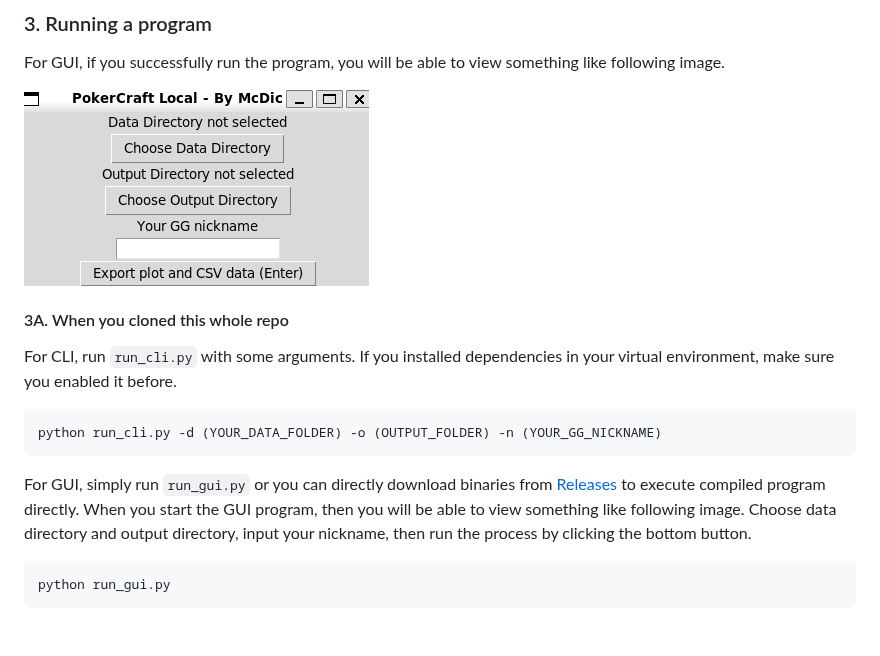
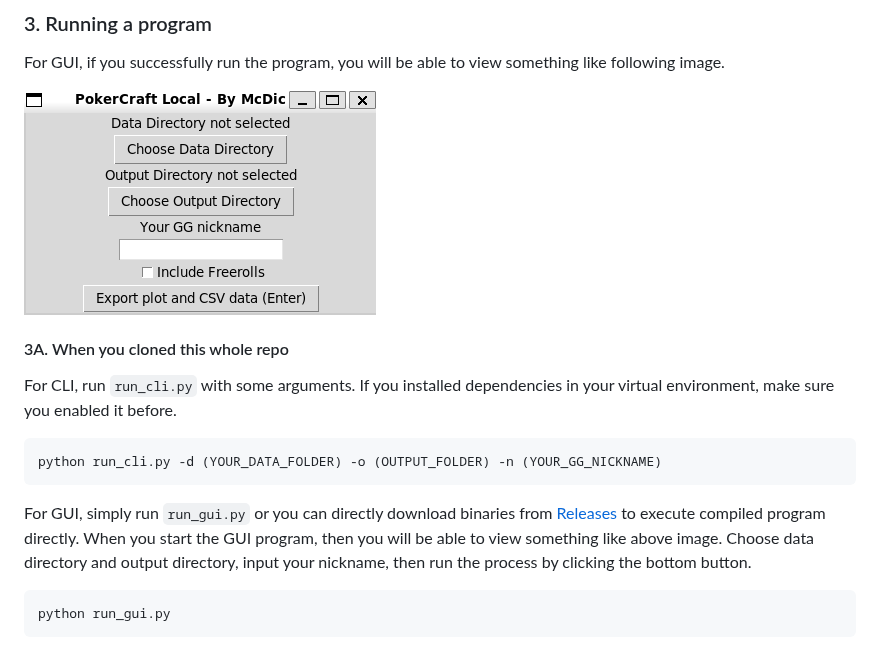
Before and after one commit to McDic/pokercraft-local, a Markdown page: README.md, the part around the change. Drawn GitHub-style; pictures changed too: images/gui_screen.png.

````diff
--- a/README.md
+++ b/README.md
@@ -53,7 +53,7 @@ python run_cli.py -d (YOUR_DATA_FOLDER) -o (OUTPUT_FOLDER) -n (YOUR_GG_NICKNAME)
 ```
 
 For GUI, simply run `run_gui.py` or you can directly download binaries from [Releases](https://github.com/McDic/pokercraft-local/releases) to execute compiled program directly.
-When you start the GUI program, then you will be able to view something like following image.
+When you start the GUI program, then you will be able to view something like above image.
 Choose data directory and output directory, input your nickname, then run the process by clicking the bottom button.
 
 ```bash
````
Also changed, not shown: 2 other files.
